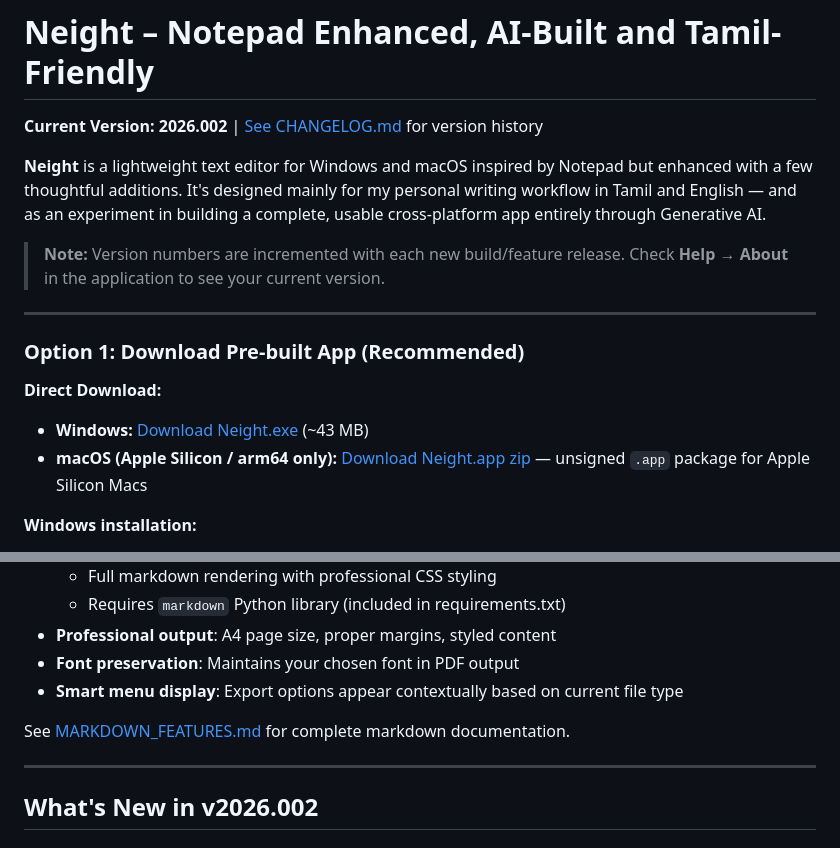
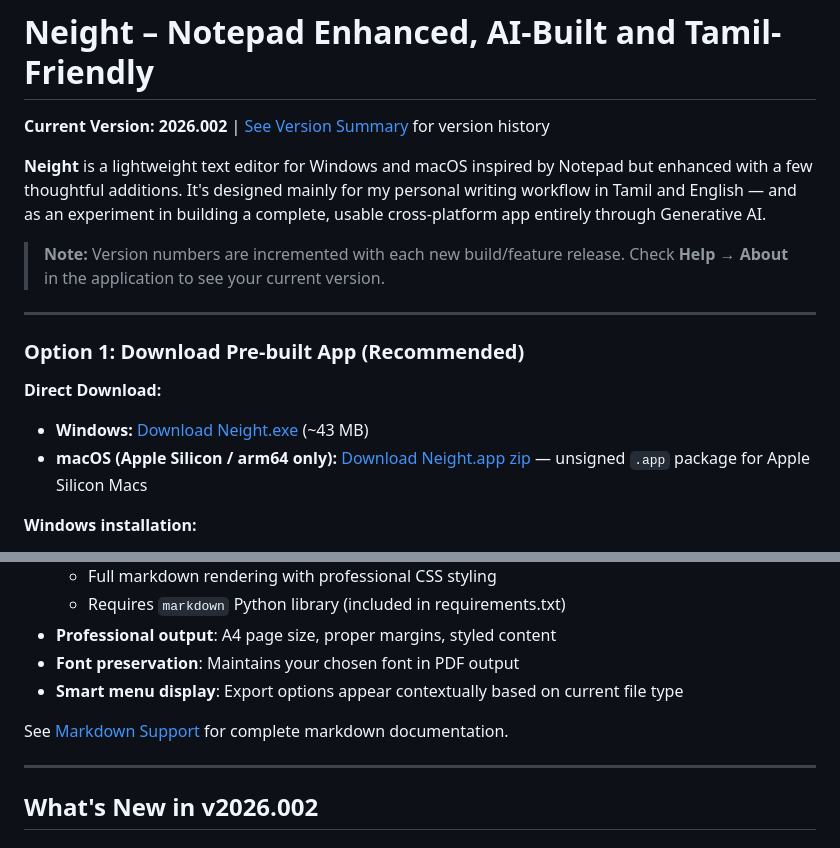
Before and after one commit to venkatarangan/neight, a Markdown page: README.md, 2 parts joined by grey strips. Rendered like a GitHub page.

Commit message:
Fix README download and documentation links

```diff
--- a/README.md
+++ b/README.md
@@ -1,6 +1,6 @@
 # Neight – Notepad Enhanced, AI-Built and Tamil-Friendly
 
-**Current Version: 2026.002** | [See CHANGELOG.md](changes/CHANGELOG.md) for version history
+**Current Version: 2026.002** | [See Version Summary](changes/VERSION_SUMMARY.md) for version history
 
 **Neight** is a lightweight text editor for Windows and macOS inspired by Notepad but enhanced with a few thoughtful additions. It's designed mainly for my personal writing workflow in Tamil and English — and as an experiment in building a complete, usable cross-platform app entirely through Generative AI.
 
@@ -131,7 +131,7 @@ Neight keeps all the essentials of Notepad and adds a few thoughtful touches.
 * **Font preservation**: Maintains your chosen font in PDF output
 * **Smart menu display**: Export options appear contextually based on current file type
 
-See [MARKDOWN_FEATURES.md](MARKDOWN_FEATURES.md) for complete markdown documentation.
+See [Markdown Support](#markdown-support-new-in-v2025001) for complete markdown documentation.
 
 ---
 
```
Also changed, not shown: other parts of README.md (+2 -2 lines).
